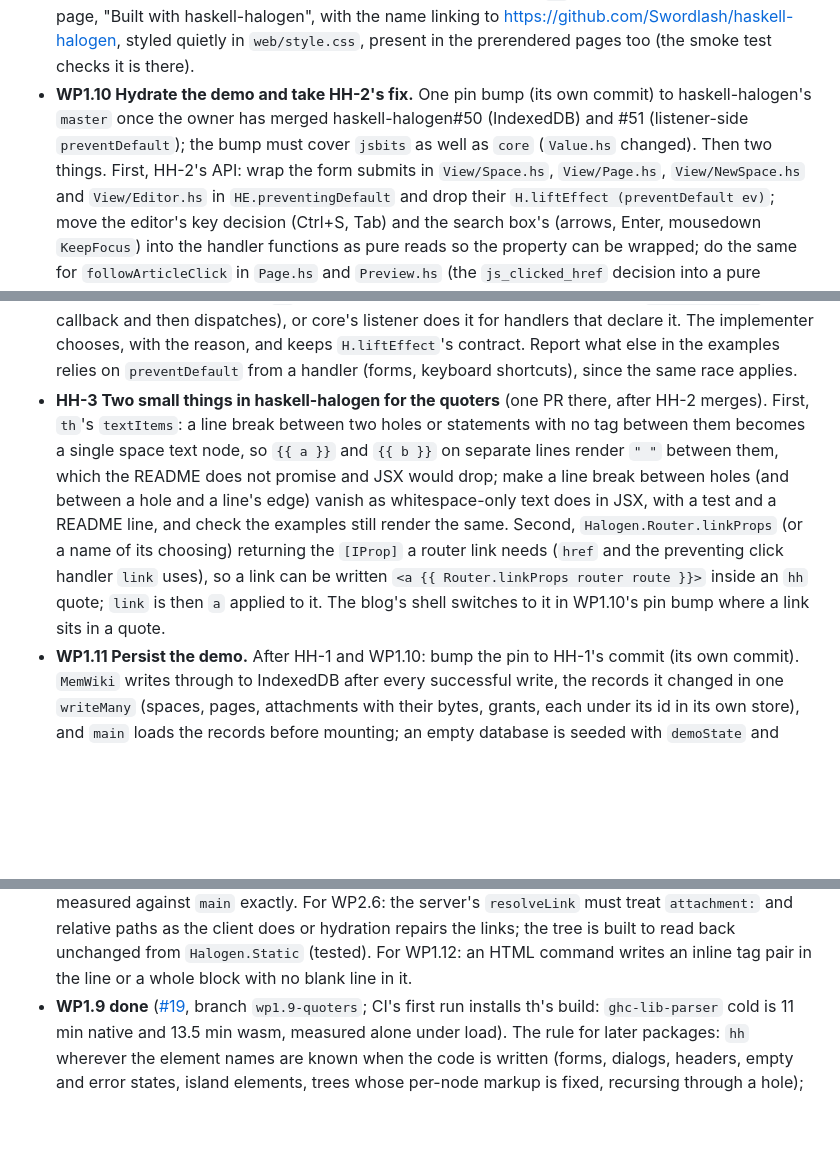
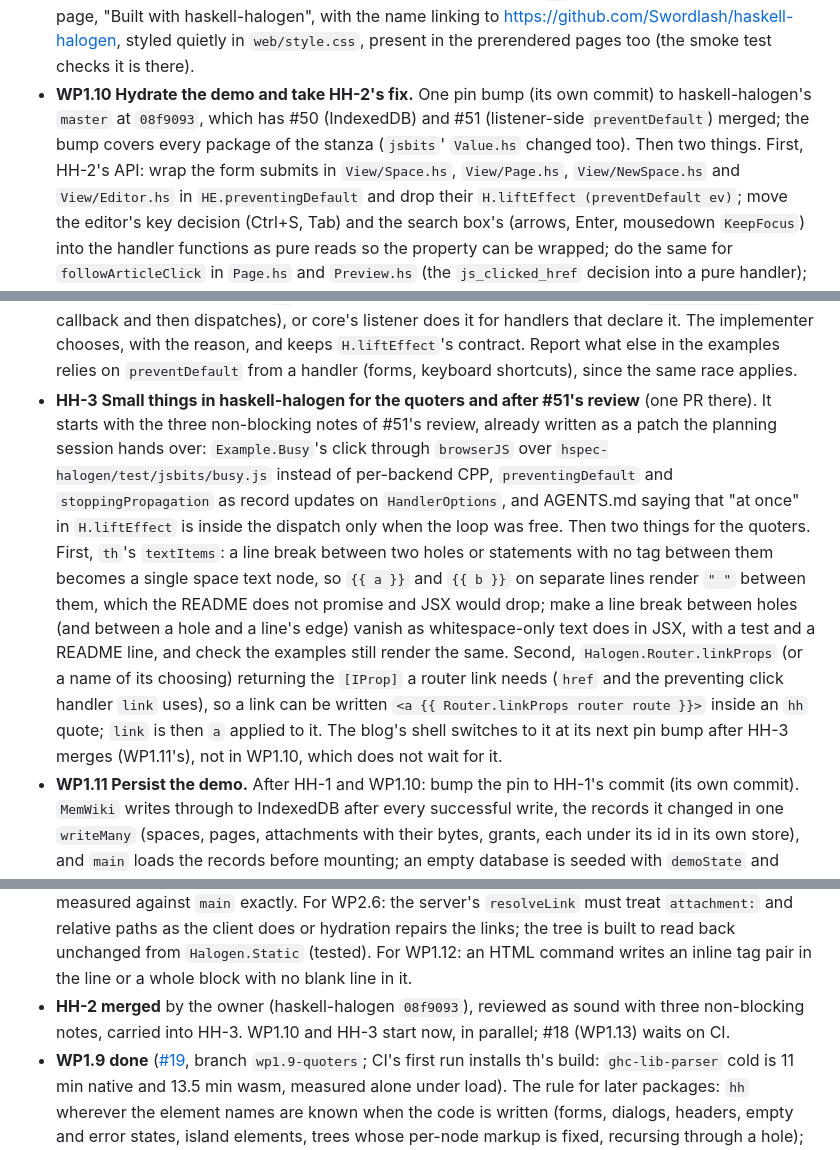
Before and after one commit to Swordlash/blog, a Markdown page: docs/PLAN.md, 3 parts joined by grey strips. GitHub-like rendering; blank space fills up the shorter version.

Commit message:
Record HH-2's merge, fold the review notes into HH-3, start WP1.10
Co-Authored-By: Claude Fable 5.1 <noreply@anthropic.com>
Claude-Session: https://claude.ai/code/session_01EhKQmvEmtoEN2dybseS9GJ

```diff
--- a/docs/PLAN.md
+++ b/docs/PLAN.md
@@ -234,9 +234,9 @@ point of this phase.
   https://github.com/Swordlash/haskell-halogen, styled quietly in `web/style.css`,
   present in the prerendered pages too (the smoke test checks it is there).
 - **WP1.10 Hydrate the demo and take HH-2's fix.** One pin bump (its own commit) to
-  haskell-halogen's `master` once the owner has merged haskell-halogen#50 (IndexedDB)
-  and #51 (listener-side `preventDefault`); the bump must cover `jsbits` as well as
-  `core` (`Value.hs` changed). Then two things. First, HH-2's API: wrap the form submits
+  haskell-halogen's `master` at `08f9093`, which has #50 (IndexedDB) and #51
+  (listener-side `preventDefault`) merged; the bump covers every package of the stanza
+  (`jsbits`' `Value.hs` changed too). Then two things. First, HH-2's API: wrap the form submits
   in `View/Space.hs`, `View/Page.hs`, `View/NewSpace.hs` and `View/Editor.hs` in
   `HE.preventingDefault` and drop their `H.liftEffect (preventDefault ev)`; move the
   editor's key decision (Ctrl+S, Tab) and the search box's (arrows, Enter, mousedown
@@ -296,8 +296,13 @@ point of this phase.
   chooses, with the reason, and keeps `H.liftEffect`'s contract. Report what else in the
   examples relies on `preventDefault` from a handler (forms, keyboard shortcuts), since the
   same race applies.
-- **HH-3 Two small things in haskell-halogen for the quoters** (one PR there, after HH-2
-  merges). First, `th`'s `textItems`: a line break between two holes or statements with no
+- **HH-3 Small things in haskell-halogen for the quoters and after #51's review** (one PR
+  there). It starts with the three non-blocking notes of #51's review, already written as a
+  patch the planning session hands over: `Example.Busy`'s click through `browserJS` over
+  `hspec-halogen/test/jsbits/busy.js` instead of per-backend CPP, `preventingDefault` and
+  `stoppingPropagation` as record updates on `HandlerOptions`, and AGENTS.md saying that
+  "at once" in `H.liftEffect` is inside the dispatch only when the loop was free. Then two
+  things for the quoters. First, `th`'s `textItems`: a line break between two holes or statements with no
   tag between them becomes a single space text node, so `{{ a }}` and `{{ b }}` on separate
   lines render `" "` between them, which the README does not promise and JSX would drop;
   make a line break between holes (and between a hole and a line's edge) vanish as
@@ -305,8 +310,8 @@ point of this phase.
   still render the same. Second, `Halogen.Router.linkProps` (or a name of its choosing)
   returning the `[IProp]` a router link needs (`href` and the preventing click handler
   `link` uses), so a link can be written `<a {{ Router.linkProps router route }}>` inside
-  an `hh` quote; `link` is then `a` applied to it. The blog's shell switches to it in
-  WP1.10's pin bump where a link sits in a quote.
+  an `hh` quote; `link` is then `a` applied to it. The blog's shell switches to it at
+  its next pin bump after HH-3 merges (WP1.11's), not in WP1.10, which does not wait for it.
 - **WP1.11 Persist the demo.** After HH-1 and WP1.10: bump the pin to HH-1's commit (its
   own commit). `MemWiki` writes through to IndexedDB after every successful write, the
   records it changed in one `writeMany` (spaces, pages, attachments with their bytes,
@@ -712,6 +717,9 @@ Amended by the planning session after each work package's report.
   treat `attachment:` and relative paths as the client does or hydration repairs the links;
   the tree is built to read back unchanged from `Halogen.Static` (tested). For WP1.12: an
   HTML command writes an inline tag pair in the line or a whole block with no blank line in it.
+- **HH-2 merged** by the owner (haskell-halogen `08f9093`), reviewed as sound with three
+  non-blocking notes, carried into HH-3. WP1.10 and HH-3 start now, in parallel; #18
+  (WP1.13) waits on CI.
 - **WP1.9 done** ([#19](https://github.com/Swordlash/blog/pull/19), branch `wp1.9-quoters`;
   CI's first run installs th's build: `ghc-lib-parser` cold is 11 min native and 13.5 min
   wasm, measured alone under load). The rule for later packages: `hh` wherever the element
```
